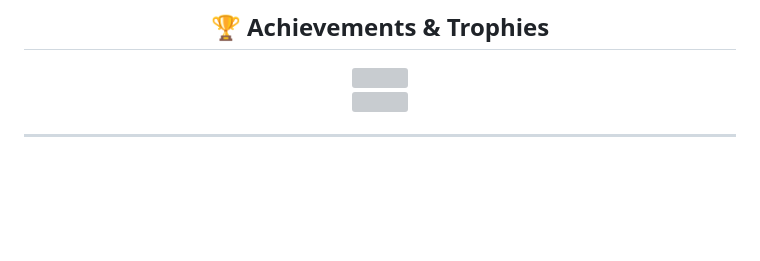
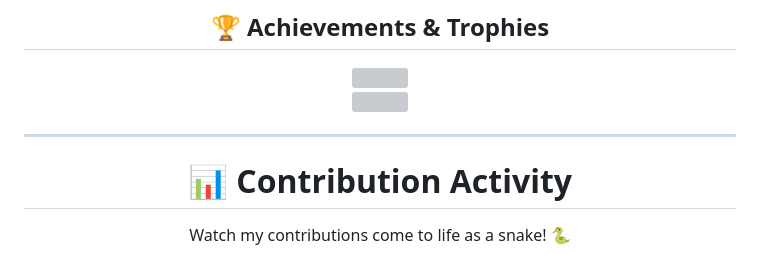
Before and after one commit to Dhruvi-tech/dhruvi-tech, a Markdown page: README.md, the part around one of its changes. Drawn GitHub-style; blank space fills up the shorter version; grey boxes are pictures that could not be loaded.

```diff
--- a/README.md
+++ b/README.md
@@ -88,5 +70,9 @@ life_motto: "Dream big, code bigger! ✨"
 </div>
 
 ---
+<div align="center">
+  <h1>📊 Contribution Activity</h1>
+  <p>Watch my contributions come to life as a snake! 🐍</p>
+</div>
 
 <div align="center">
```
Also changed, not shown: other parts of README.md (+1 -24 lines).
